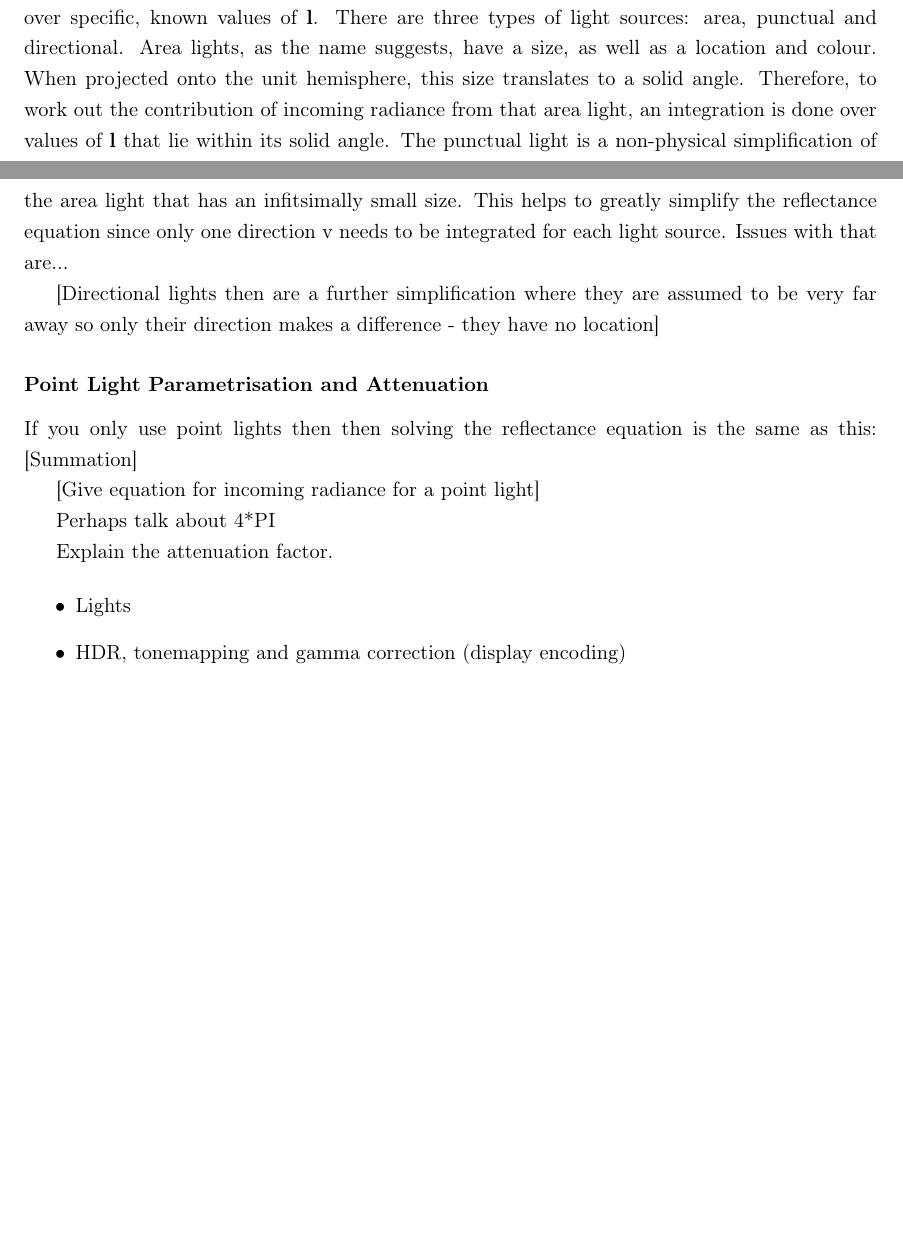
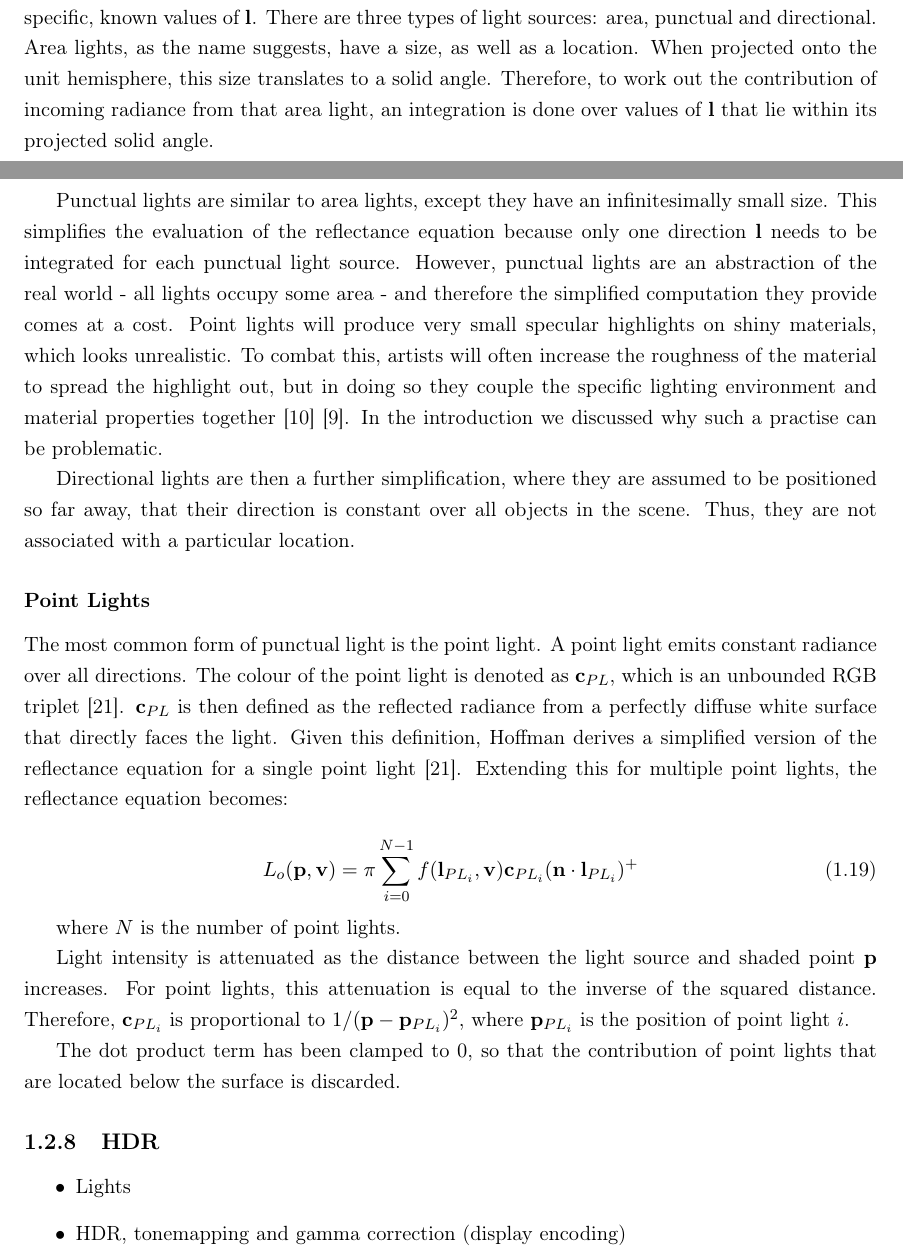
Before and after one commit to ej20002015/Final-Report-Write-Up, a LaTeX thesis (finalReport.tex, which reads chapters/chapter1.tex): two parts of pages 22 and 23 of 33, joined at a grey line, cut so that both start at the same text, the shorter picture padded with empty space. Compiled offline with pdfLaTeX.

Commit message:
Finished the Illumination section

```diff
--- a/chapters/chapter1.tex
+++ b/chapters/chapter1.tex
@@ -399,19 +399,27 @@ Local Illumination techniques do not require a global view of scene objects; the
 
 \subsubsection{Direct illumination}
 
-Computing the direct illumination incident to \begin{math}\vect{p}\end{math} involves integrating the reflectance equation over specific, known values of \begin{math}\vect{l}\end{math}. There are three types of light sources: area, punctual and directional. Area lights, as the name suggests, have a size, as well as a location and colour. When projected onto the unit hemisphere, this size translates to a solid angle. Therefore, to work out the contribution of incoming radiance from that area light, an integration is done over values of \begin{math}\vect{l}\end{math} that lie within its solid angle. The punctual light is a non-physical simplification of the area light that has an infitsimally small size. This helps to greatly simplify the reflectance equation since only one direction v needs to be integrated for each light source. Issues with that are...
+Computing the direct illumination incident to \begin{math}\vect{p}\end{math} involves integrating the reflectance equation over specific, known values of \begin{math}\vect{l}\end{math}. There are three types of light sources: area, punctual and directional. Area lights, as the name suggests, have a size, as well as a location. When projected onto the unit hemisphere, this size translates to a solid angle. Therefore, to work out the contribution of incoming radiance from that area light, an integration is done over values of \begin{math}\vect{l}\end{math} that lie within its projected solid angle.
 
-[Directional lights then are a further simplification where they are assumed to be very far away so only their direction makes a difference - they have no location]
+Punctual lights are similar to area lights, except they have an infinitesimally small size. This simplifies the evaluation of the reflectance equation because only one direction \begin{math}\vect{l}\end{math} needs to be integrated for each punctual light source. However, punctual lights are an abstraction of the real world - all lights occupy some area - and therefore the simplified computation they provide comes at a cost. Point lights will produce very small specular highlights on shiny materials, which looks unrealistic. To combat this, artists will often increase the roughness of the material to spread the highlight out, but in doing so they couple the specific lighting environment and material properties together~\cite{MovingFrostbitetoPBR}~\cite{RealShadingInUnreal}. In the introduction we discussed why such a practise can be problematic.
 
-\subsubsection{Point Light Parametrisation and Attenuation}
+Directional lights are then a further simplification, where they are assumed to be positioned so far away, that their direction is constant over all objects in the scene. Thus, they are not associated with a particular location.
 
-If you only use point lights then then solving the reflectance equation is the same as this: [Summation]
+\subsubsection{Point Lights}
 
-[Give equation for incoming radiance for a point light]
+The most common form of punctual light is the point light. A point light emits constant radiance over all directions. The colour of the point light is denoted as \begin{math}\vect{c}_{PL}\end{math}, which is an unbounded RGB triplet~\cite{HoffmanPBSBackground}. \begin{math}\vect{c}_{PL}\end{math} is then defined as the reflected radiance from a perfectly diffuse white surface that directly faces the light. Given this definition, Hoffman derives a simplified version of the reflectance equation for a single point light~\cite{HoffmanPBSBackground}. Extending this for multiple point lights, the reflectance equation becomes:
 
-Perhaps talk about 4*PI
+\begin{equation} \label{eq:PointLightsReflectanceEquation}
+	L_o(\vect{p}, \vect{v}) = \pi\sum_{i = 0}^{N - 1}f(\vect{l}_{PL_i}, \vect{v})\vect{c}_{PL_i}(\vect{n}\cdot\vect{l}_{PL_i})^+
+\end{equation}
 
-Explain the attenuation factor.
+where \begin{math}N\end{math} is the number of point lights.
+
+Light intensity is attenuated as the distance between the light source and shaded point \begin{math}\vect{p}\end{math} increases. For point lights, this attenuation is equal to the inverse of the squared distance. Therefore, \begin{math}\vect{c}_{PL_i}\end{math} is proportional to \begin{math}1 / (\vect{p} - \vect{p}_{PL_i})^2\end{math}, where \begin{math}\vect{p}_{PL_i}\end{math} is the position of point light \begin{math}i\end{math}.
+
+The dot product term has been clamped to 0, so that the contribution of point lights that are located below the surface is discarded.
+
+\subsection{HDR} \label{HDR}
 
 \begin{itemize}
 	\item Lights
```
Also changed, not shown: appendices.tex (+0 -1 lines), finalReport.pdf, 9 other files.
